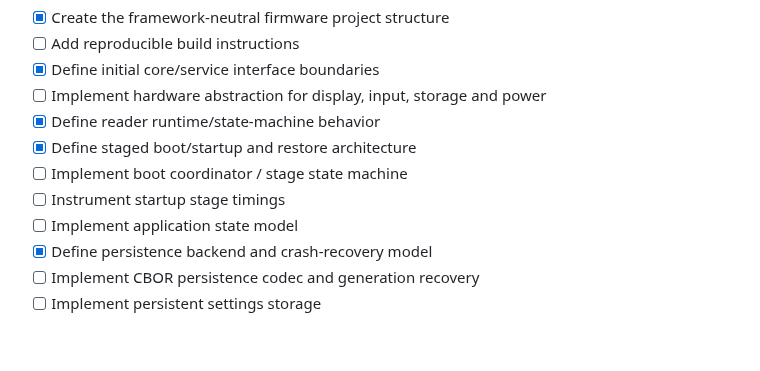
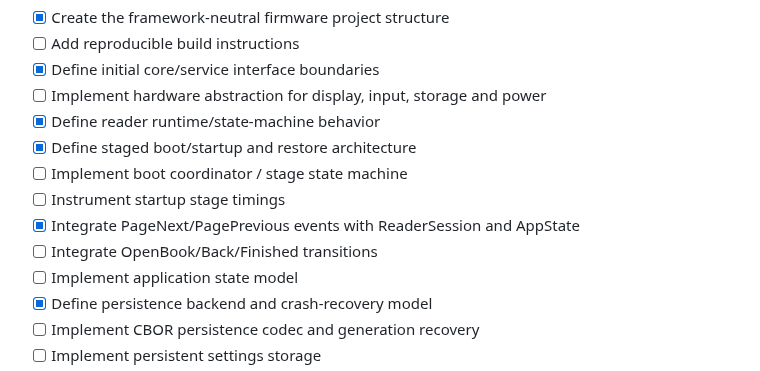
Before and after one commit to raznoglaz1y/enku, a Markdown page: ROADMAP.md, the part around the change. Drawn GitHub-style; blank space fills up the shorter version.

Commit message:
Record Reader runtime event integration

```diff
--- a/ROADMAP.md
+++ b/ROADMAP.md
@@ -68,6 +68,8 @@ ENKU is still pre-firmware. Hardware-dependent items remain provisional until th
 - [x] Define staged boot/startup and restore architecture
 - [ ] Implement boot coordinator / stage state machine
 - [ ] Instrument startup stage timings
+- [x] Integrate PageNext/PagePrevious events with ReaderSession and AppState
+- [ ] Integrate OpenBook/Back/Finished transitions
 - [ ] Implement application state model
 - [x] Define persistence backend and crash-recovery model
 - [ ] Implement CBOR persistence codec and generation recovery
```
